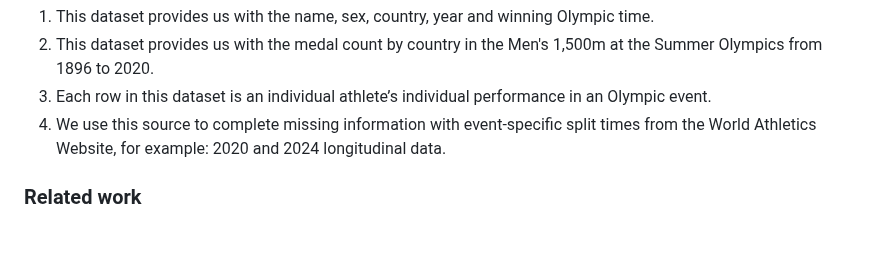
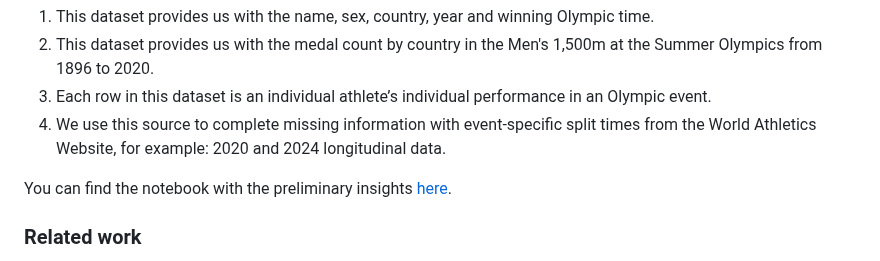
Before and after one commit to com-480-data-visualization/Olympic1500, a Markdown page: README.md, the part around the change. GitHub-like rendering; blank space fills up the shorter version.

```diff
--- a/README.md
+++ b/README.md
@@ -48,6 +48,7 @@ We want to analyze and visualize Olympic 1500 metre data through time in a compl
 3. Each row in this dataset is an individual athlete’s individual performance in an Olympic event.
 4. We use this source to complete missing information with event-specific split times from the World Athletics Website, for example: 2020 and 2024 longitudinal data.
 
+You can find the notebook with the preliminary insights [here](data_exploration.ipynb).
 
 ### Related work
 
```
